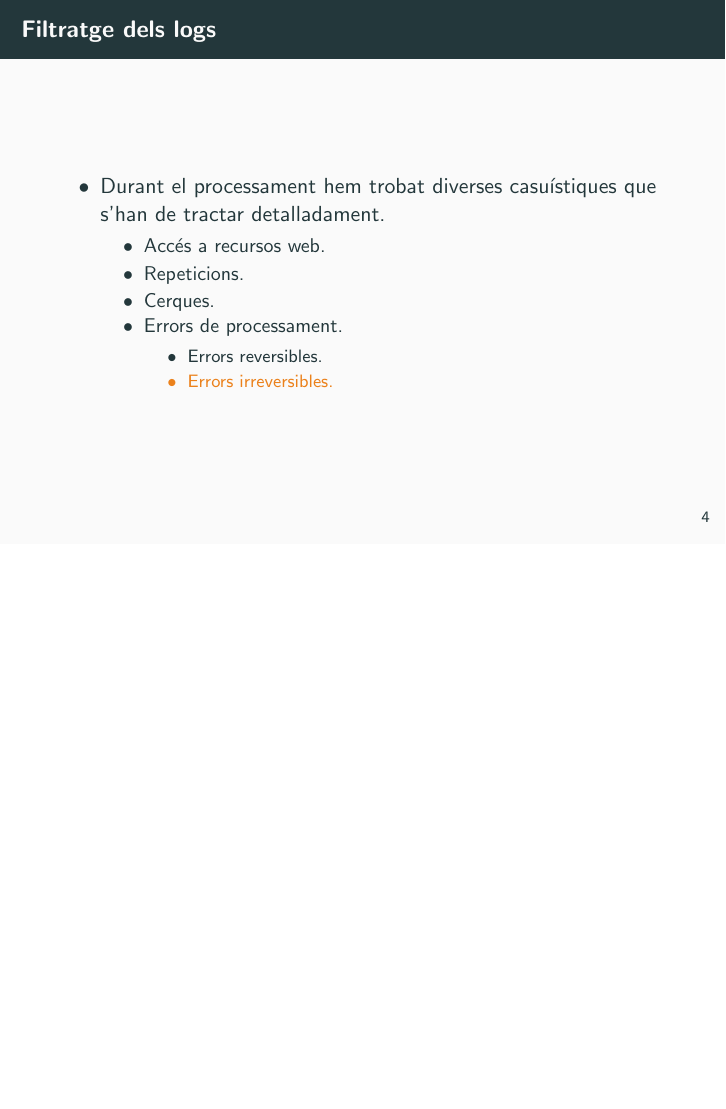
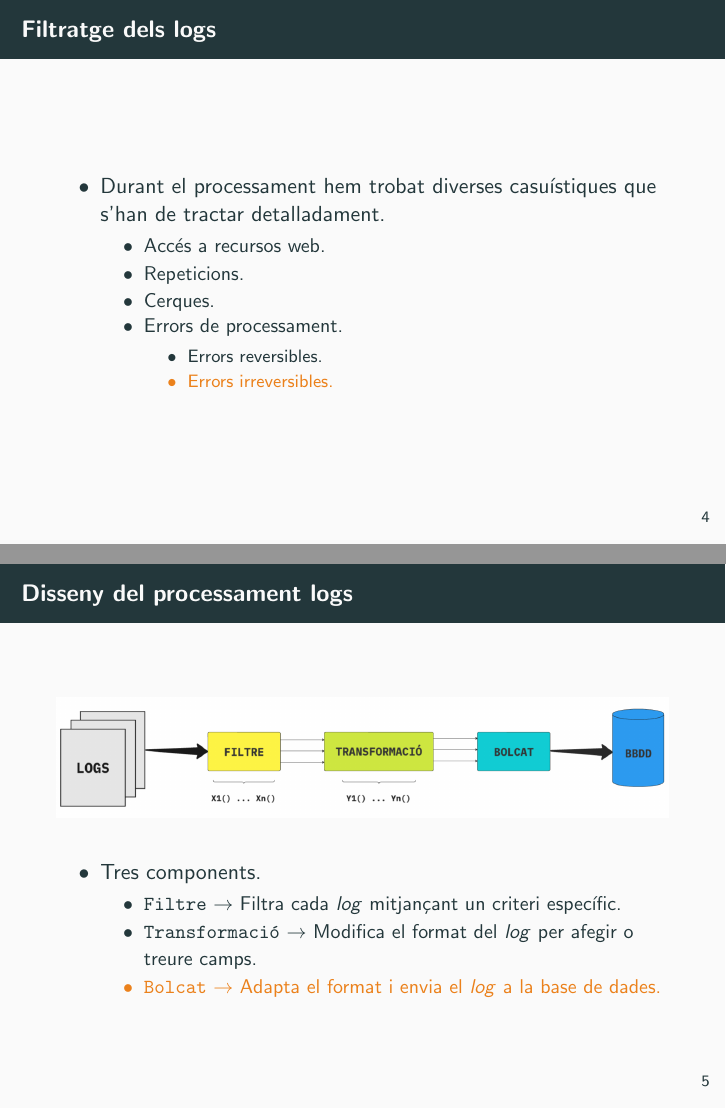
Before and after one commit to omar-briqa-tfg/DEFENSA, LaTeX slides (main.tex, which reads sections/data-processing.tex): page 28 of 32 before the commit and pages 28 and 32 of 36 after it, the two joined at a grey line, the shorter picture padded with empty space. Compiled offline with pdfLaTeX.

Commit message:
add disseny-processament-logs

```diff
--- a/sections/data-processing.tex
+++ b/sections/data-processing.tex
@@ -35,3 +35,20 @@
         \end{itemize}
     \end{itemize}
 \end{frame}
+
+
+\begin{frame}{Disseny del processament logs}
+
+    \begin{figure}
+        \includegraphics[width=\textwidth]{figures/log-processing}\label{fig:log-processing}
+    \end{figure}
+
+    \begin{itemize}[<+- | alert@+>]
+        \item Tres components.
+        \begin{itemize}[<+- | alert@+>]
+            \item \texttt{Filtre} \(\rightarrow\) Filtra cada \textit{log} mitjançant un criteri específic.
+            \item \texttt{Transformació} \(\rightarrow\) Modifica el format del \textit{log} per afegir o treure camps.
+            \item \texttt{Bolcat} \(\rightarrow\) Adapta el format i envia el \textit{log} a la base de dades.
+        \end{itemize}
+    \end{itemize}
+\end{frame}
```
Also changed, not shown: figures/log-processing.png (added).
